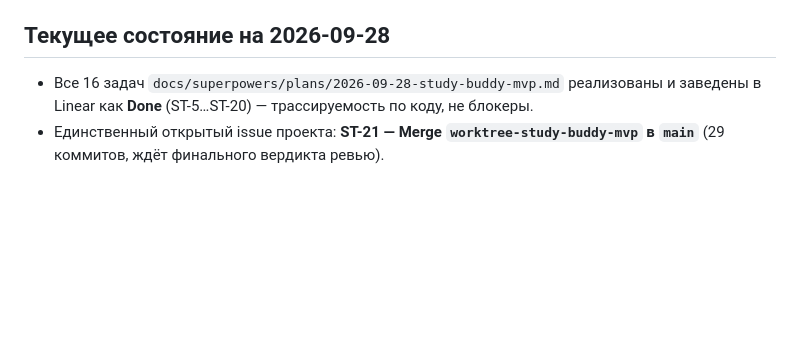
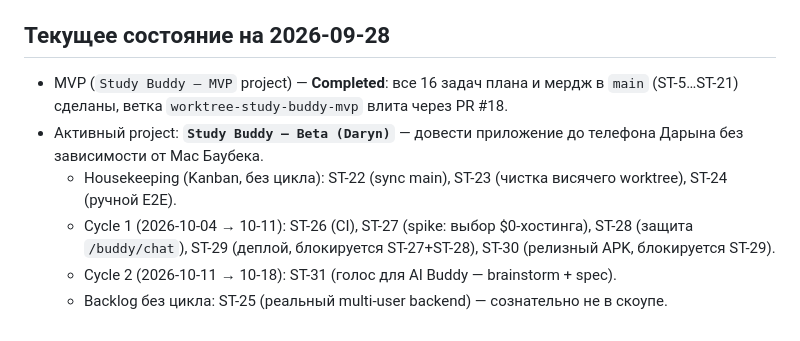
Before and after one commit to unreal-kz/study-budy, a Markdown page: docs/PROCESS.md, the part around the change. Drawn GitHub-style; blank space fills up the shorter version.

Commit message:
docs: refresh PROCESS.md status — MVP completed, Beta project + Cycle 1/2 issues
Co-Authored-By: Claude Opus 5.5 <noreply@anthropic.com>

```diff
--- a/docs/PROCESS.md
+++ b/docs/PROCESS.md
@@ -51,5 +51,9 @@ Issue переводится в **Done** только когда:
 
 ## Текущее состояние на 2026-09-28
 
-- Все 16 задач `docs/superpowers/plans/2026-09-28-study-buddy-mvp.md` реализованы и заведены в Linear как **Done** (ST-5…ST-20) — трассируемость по коду, не блокеры.
-- Единственный открытый issue проекта: **ST-21 — Merge `worktree-study-buddy-mvp` в `main`** (29 коммитов, ждёт финального вердикта ревью).
+- MVP (`Study Buddy — MVP` project) — **Completed**: все 16 задач плана и мердж в `main` (ST-5…ST-21) сделаны, ветка `worktree-study-buddy-mvp` влита через PR #18.
+- Активный project: **`Study Buddy — Beta (Daryn)`** — довести приложение до телефона Дарына без зависимости от Mac Баубека.
+  - Housekeeping (Kanban, без цикла): ST-22 (sync main), ST-23 (чистка висячего worktree), ST-24 (ручной E2E).
+  - Cycle 1 (2026-10-04 → 10-11): ST-26 (CI), ST-27 (spike: выбор $0-хостинга), ST-28 (защита `/buddy/chat`), ST-29 (деплой, блокируется ST-27+ST-28), ST-30 (релизный APK, блокируется ST-29).
+  - Cycle 2 (2026-10-11 → 10-18): ST-31 (голос для AI Buddy — brainstorm + spec).
+  - Backlog без цикла: ST-25 (реальный multi-user backend) — сознательно не в скоупе.
```
